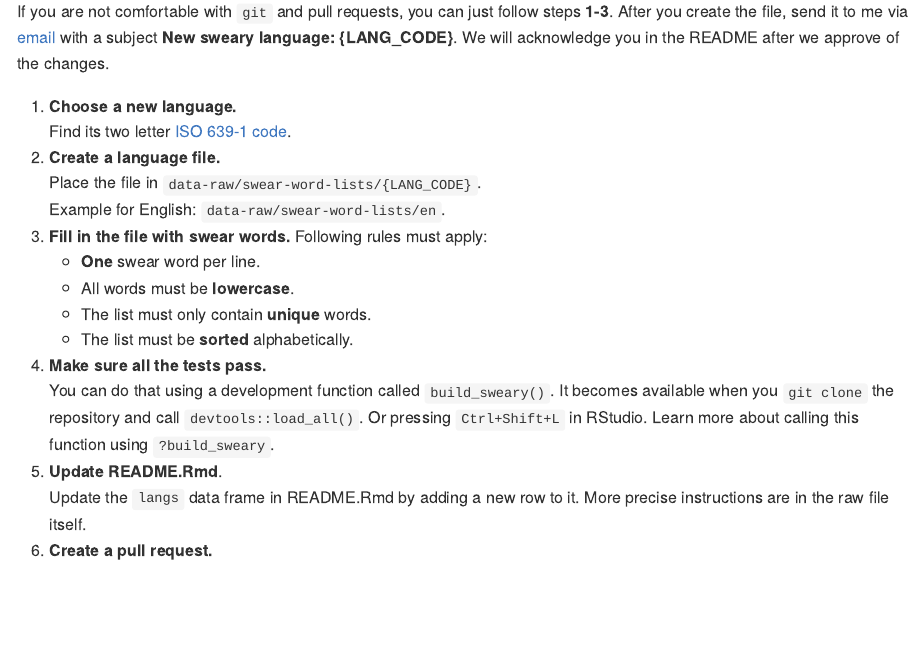
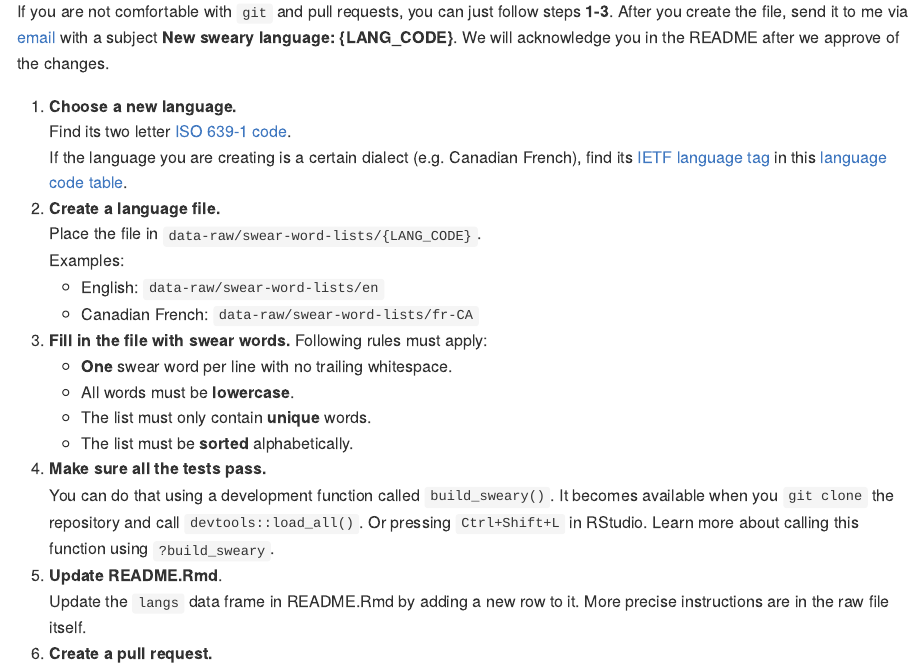
Before and after one commit to pdrhlik/sweary, an R Markdown document (README.Rmd): the page in a window 1100 px wide, from 1710 px down. The pictures show the output file README.md that the author committed with the source, drawn offline in the style of GitHub; badge pictures from the web are left out.

Commit message:
Close #30 - update readme on how to add langs with dialects

```diff
--- a/README.Rmd
+++ b/README.Rmd
@@ -77,12 +77,15 @@ head(en_swear_words)
 If you are not comfortable with `git` and pull requests, you can just follow steps **1-3**. After you create the file, send it to me via [email](mailto:patrik.drhlik@gmail.com) with a subject **New sweary language: {LANG_CODE}**. We will acknowledge you in the README after we approve of the changes.
 
 1. **Choose a new language.**\
-    Find its two letter [ISO 639-1 code](https://en.wikipedia.org/wiki/List_of_ISO_639-1_codes).
+    Find its two letter [ISO 639-1 code](https://en.wikipedia.org/wiki/List_of_ISO_639-1_codes).\
+    If the language you are creating is a certain dialect (e.g. Canadian French), find its [IETF language tag](https://en.wikipedia.org/wiki/IETF_language_tag) in this [language code table](http://www.lingoes.net/en/translator/langcode.htm).
 2. **Create a language file.**\
     Place the file in `data-raw/swear-word-lists/{LANG_CODE}`.\
-    Example for English: `data-raw/swear-word-lists/en`.
+    Examples:\
+    + English: `data-raw/swear-word-lists/en`
+    + Canadian French: `data-raw/swear-word-lists/fr-CA`
 3. **Fill in the file with swear words.** Following rules must apply:
-    + **One** swear word per line.
+    + **One** swear word per line with no trailing whitespace.
     + All words must be **lowercase**.
     + The list must only contain **unique** words.
     + The list must be **sorted** alphabetically.
```
Also changed, not shown: README.md.
